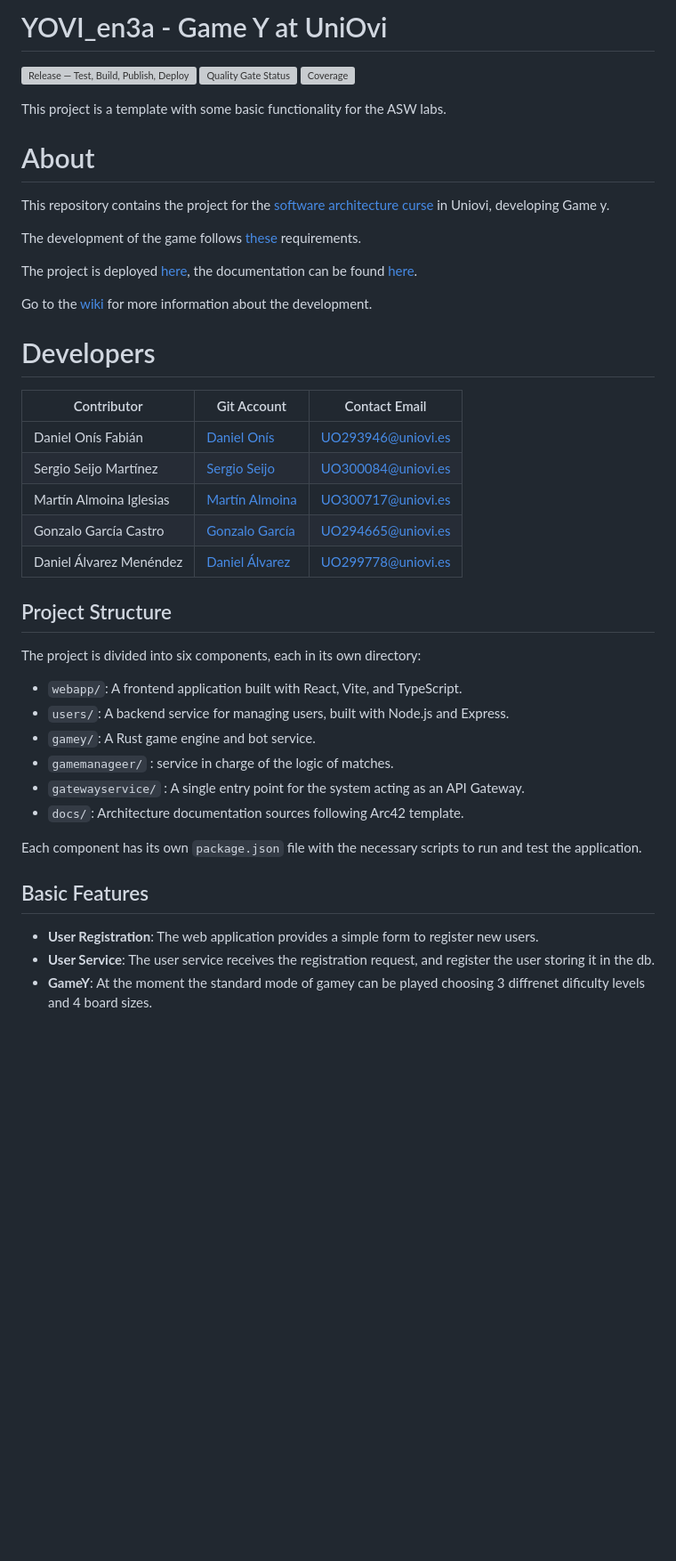
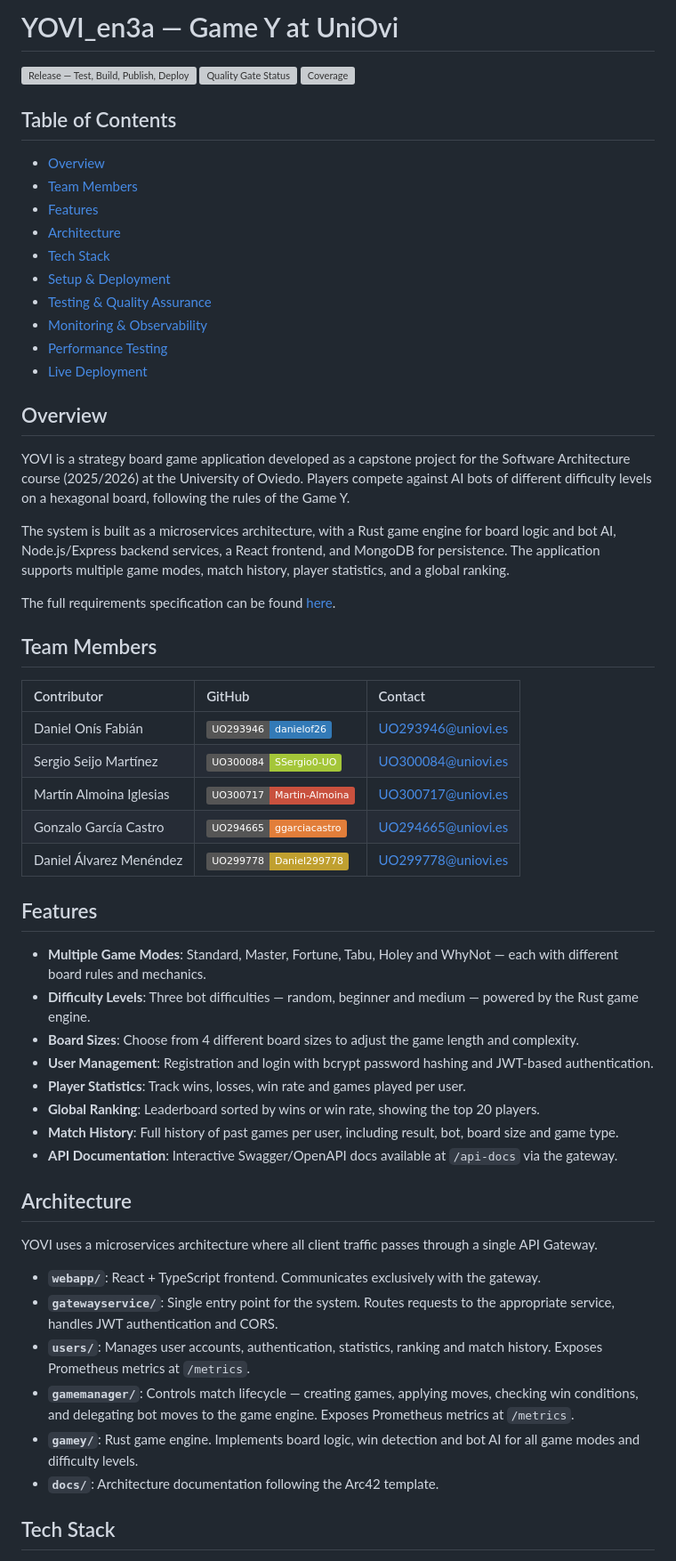
Before and after one commit to Arquisoft/yovi_en3a, a Markdown page: README.md, the part around one of its changes. Shown at 89% size. GitHub-like rendering; badges without logos; blank space fills up the shorter version; grey boxes are pictures that could not be loaded.

Commit message:
Update and improve README

```diff
--- a/README.md
+++ b/README.md
@@ -1,47 +1,61 @@
-# YOVI_en3a - Game Y at UniOvi
+# YOVI_en3a — Game Y at UniOvi
 
 [![Release — Test, Build, Publish, Deploy](https://github.com/arquisoft/yovi_en3a/actions/workflows/release-deploy.yml/badge.svg)](https://github.com/arquisoft/yovi_en3a/actions/workflows/release-deploy.yml)
 [![Quality Gate Status](https://sonarcloud.io/api/project_badges/measure?project=Arquisoft_yovi_en3a&metric=alert_status)](https://sonarcloud.io/summary/new_code?id=Arquisoft_yovi_en3a)
 [![Coverage](https://sonarcloud.io/api/project_badges/measure?project=Arquisoft_yovi_en3a&metric=coverage)](https://sonarcloud.io/summary/new_code?id=Arquisoft_yovi_en3a)
 
-This project is a template with some basic functionality for the ASW labs.
+## Table of Contents
 
-# About
+- [Overview](#overview)
+- [Team Members](#team-members)
+- [Features](#features)
+- [Architecture](#architecture)
+- [Tech Stack](#tech-stack)
+- [Setup & Deployment](#setup--deployment)
+- [Testing & Quality Assurance](#testing--quality-assurance)
+- [Monitoring & Observability](#monitoring--observability)
+- [Performance Testing](#performance-testing)
+- [Live Deployment](#live-deployment)
 
-This repository contains the project for the [software architecture curse](https://arquisoft.github.io/) in Uniovi, developing Game y.
+## Overview
 
-The development of the game follows [these](https://docs.google.com/document/d/1VKKkNxAdRo5Eo8VpZHr3fQ3owIvBvZ_6fKDch0N8m3U/edit?tab=t.0#heading=h.knuq2aw7zapd) requirements.
+YOVI is a strategy board game application developed as a capstone project for the Software Architecture course (2025/2026) at the University of Oviedo. Players compete against AI bots of different difficulty levels on a hexagonal board, following the rules of the Game Y.
 
-The project is deployed [here](https://yovi-en3a.duckdns.org/), the documentation can be found [here](https://arquisoft.github.io/yovi_en3a/).
+The system is built as a microservices architecture, with a Rust game engine for board logic and bot AI, Node.js/Express backend services, a React frontend, and MongoDB for persistence. The application supports multiple game modes, match history, player statistics, and a global ranking.
 
-Go to the [wiki](https://github.com/Arquisoft/yovi_en3a/wiki) for more information about the development.
+The full requirements specification can be found [here](https://docs.google.com/document/d/1VKKkNxAdRo5Eo8VpZHr3fQ3owIvBvZ_6fKDch0N8m3U/edit?tab=t.0#heading=h.knuq2aw7zapd).
 
-# Developers
+## Team Members
 
-| Contributor               | Git Account        | Contact Email               |
-|---------------------------|--------------------|-----------------------------|
-| Daniel Onís Fabián        | [Daniel Onís](https://github.com/danielof26)        | UO293946@uniovi.es          |
-| Sergio Seijo Martínez     | [Sergio Seijo](https://github.com/SSergio0-UO)       | UO300084@uniovi.es          |
-| Martín Almoina Iglesias   | [Martín Almoina](https://github.com/Martin-Almoina)     | UO300717@uniovi.es          |
-| Gonzalo García Castro     | [Gonzalo García](https://github.com/UO294665)     | UO294665@uniovi.es          |
-| Daniel Álvarez Menéndez   | [Daniel Álvarez](https://github.com/Daniel299778)     | UO299778@uniovi.es          |
+| Contributor | GitHub | Contact |
+| :--- | :--- | :--- |
+| Daniel Onís Fabián | [![danielof26](https://img.shields.io/badge/UO293946-danielof26-337ab7)](https://github.com/danielof26) | UO293946@uniovi.es |
+| Sergio Seijo Martínez | [![SSergio0-UO](https://img.shields.io/badge/UO300084-SSergio0--UO-a4c639)](https://github.com/SSergio0-UO) | UO300084@uniovi.es |
+| Martín Almoina Iglesias | [![Martin-Almoina](https://img.shields.io/badge/UO300717-Martin--Almoina-c9513e)](https://github.com/Martin-Almoina) | UO300717@uniovi.es |
+| Gonzalo García Castro | [![ggarciacastro](https://img.shields.io/badge/UO294665-ggarciacastro-e27e3a)](https://github.com/ggarciacastro) | UO294665@uniovi.es |
+| Daniel Álvarez Menéndez | [![Daniel299778](https://img.shields.io/badge/UO299778-Daniel299778-c0a030)](https://github.com/Daniel299778) | UO299778@uniovi.es |
 
-## Project Structure
+## Features
 
-The project is divided into six components, each in its own directory:
+- **Multiple Game Modes**: Standard, Master, Fortune, Tabu, Holey and WhyNot — each with different board rules and mechanics.
+- **Difficulty Levels**: Three bot difficulties — random, beginner and medium — powered by the Rust game engine.
+- **Board Sizes**: Choose from 4 different board sizes to adjust the game length and complexity.
+- **User Management**: Registration and login with bcrypt password hashing and JWT-based authentication.
+- **Player Statistics**: Track wins, losses, win rate and games played per user.
+- **Global Ranking**: Leaderboard sorted by wins or win rate, showing the top 20 players.
+- **Match History**: Full history of past games per user, including result, bot, board size and game type.
+- **API Documentation**: Interactive Swagger/OpenAPI docs available at `/api-docs` via the gateway.
 
-- `webapp/`: A frontend application built with React, Vite, and TypeScript.
-- `users/`: A backend service for managing users, built with Node.js and Express.
-- `gamey/`: A Rust game engine and bot service.
-- `gamemanageer/` : service in charge of the logic of matches.
-- `gatewayservice/` : A single entry point for the system acting as an API Gateway.
-- `docs/`: Architecture documentation sources following Arc42 template.
+## Architecture
 
-Each component has its own `package.json` file with the necessary scripts to run and test the application.
+YOVI uses a microservices architecture where all client traffic passes through a single API Gateway.
 
-## Basic Features
+- **`webapp/`**: React + TypeScript frontend. Communicates exclusively with the gateway.
+- **`gatewayservice/`**: Single entry point for the system. Routes requests to the appropriate service, handles JWT authentication and CORS.
+- **`users/`**: Manages user accounts, authentication, statistics, ranking and match history. Exposes Prometheus metrics at `/metrics`.
+- **`gamemanager/`**: Controls match lifecycle — creating games, applying moves, checking win conditions, and delegating bot moves to the game engine. Exposes Prometheus metrics at `/metrics`.
+- **`gamey/`**: Rust game engine. Implements board logic, win detection and bot AI for all game modes and difficulty levels.
+- **`docs/`**: Architecture documentation following the Arc42 template.
 
-- **User Registration**: The web application provides a simple form to register new users.
-- **User Service**: The user service receives the registration request, and register the user storing it in the db.
-- **GameY**: At the moment the standard mode of gamey can be played choosing 3 diffrenet dificulty levels and 4 board sizes.
+## Tech Stack
 
```
Also changed, not shown: other parts of README.md (+98 -8 lines).
